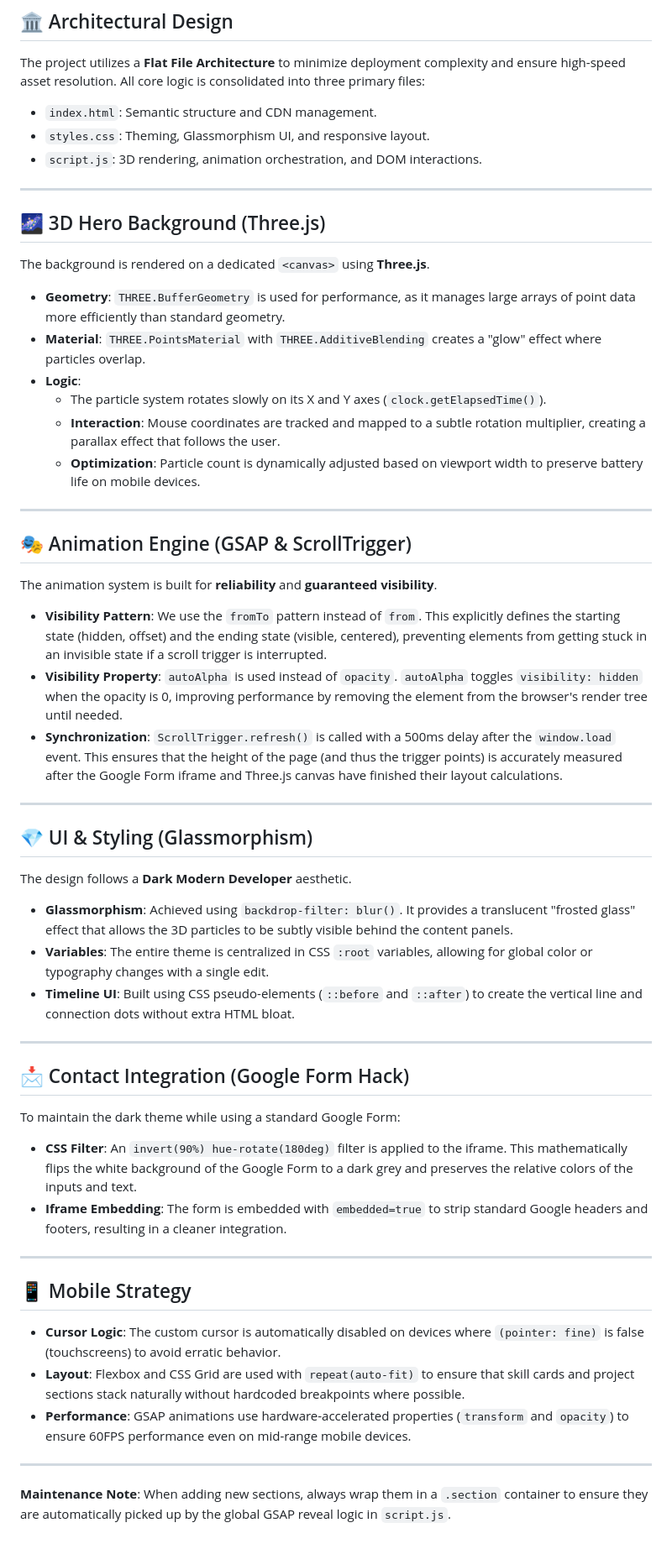
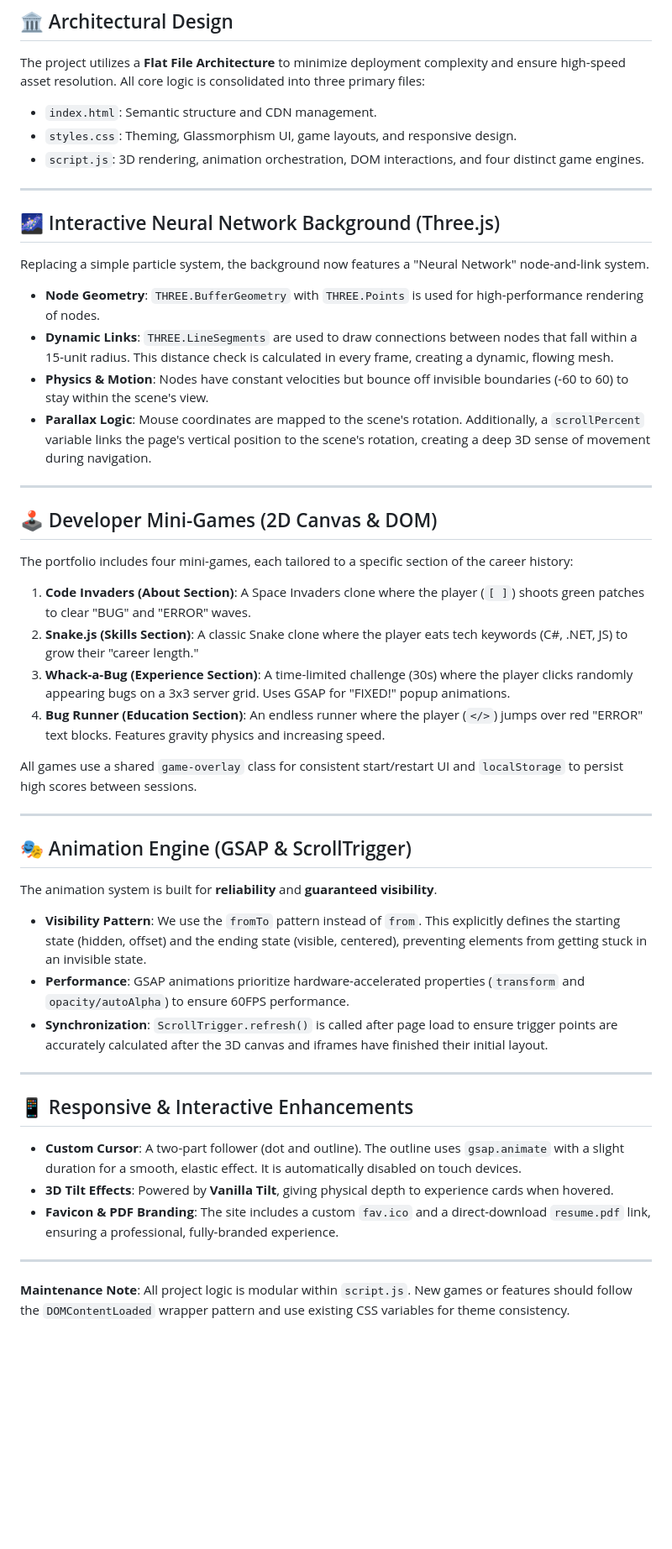
Before and after one commit to SwarajKG/Portfolio, a Markdown page: Codex.md, the part around the change. Shown at 84% size. Drawn GitHub-style; blank space fills up the shorter version.

Commit message:
Update Codex and README for enhanced project documentation and feature descriptions

```diff
--- a/Codex.md
+++ b/Codex.md
@@ -5,49 +5,43 @@ This document provides a detailed technical breakdown of the implementation logi
 ## 🏛️ Architectural Design
 The project utilizes a **Flat File Architecture** to minimize deployment complexity and ensure high-speed asset resolution. All core logic is consolidated into three primary files:
 - `index.html`: Semantic structure and CDN management.
-- `styles.css`: Theming, Glassmorphism UI, and responsive layout.
-- `script.js`: 3D rendering, animation orchestration, and DOM interactions.
+- `styles.css`: Theming, Glassmorphism UI, game layouts, and responsive design.
+- `script.js`: 3D rendering, animation orchestration, DOM interactions, and four distinct game engines.
 
 ---
 
-## 🌌 3D Hero Background (Three.js)
-The background is rendered on a dedicated `<canvas>` using **Three.js**.
-- **Geometry**: `THREE.BufferGeometry` is used for performance, as it manages large arrays of point data more efficiently than standard geometry.
-- **Material**: `THREE.PointsMaterial` with `THREE.AdditiveBlending` creates a "glow" effect where particles overlap.
-- **Logic**:
-  - The particle system rotates slowly on its X and Y axes (`clock.getElapsedTime()`).
-  - **Interaction**: Mouse coordinates are tracked and mapped to a subtle rotation multiplier, creating a parallax effect that follows the user.
-  - **Optimization**: Particle count is dynamically adjusted based on viewport width to preserve battery life on mobile devices.
+## 🌌 Interactive Neural Network Background (Three.js)
+Replacing a simple particle system, the background now features a "Neural Network" node-and-link system.
+- **Node Geometry**: `THREE.BufferGeometry` with `THREE.Points` is used for high-performance rendering of nodes.
+- **Dynamic Links**: `THREE.LineSegments` are used to draw connections between nodes that fall within a 15-unit radius. This distance check is calculated in every frame, creating a dynamic, flowing mesh.
+- **Physics & Motion**: Nodes have constant velocities but bounce off invisible boundaries (-60 to 60) to stay within the scene's view.
+- **Parallax Logic**: Mouse coordinates are mapped to the scene's rotation. Additionally, a `scrollPercent` variable links the page's vertical position to the scene's rotation, creating a deep 3D sense of movement during navigation.
+
+---
+
+## 🕹️ Developer Mini-Games (2D Canvas & DOM)
+The portfolio includes four mini-games, each tailored to a specific section of the career history:
+1. **Code Invaders (About Section)**: A Space Invaders clone where the player (`[ ]`) shoots green patches to clear "BUG" and "ERROR" waves.
+2. **Snake.js (Skills Section)**: A classic Snake clone where the player eats tech keywords (C#, .NET, JS) to grow their "career length."
+3. **Whack-a-Bug (Experience Section)**: A time-limited challenge (30s) where the player clicks randomly appearing bugs on a 3x3 server grid. Uses GSAP for "FIXED!" popup animations.
+4. **Bug Runner (Education Section)**: An endless runner where the player (`</>`) jumps over red "ERROR" text blocks. Features gravity physics and increasing speed.
+
+All games use a shared `game-overlay` class for consistent start/restart UI and `localStorage` to persist high scores between sessions.
 
 ---
 
 ## 🎭 Animation Engine (GSAP & ScrollTrigger)
 The animation system is built for **reliability** and **guaranteed visibility**.
-- **Visibility Pattern**: We use the `fromTo` pattern instead of `from`. This explicitly defines the starting state (hidden, offset) and the ending state (visible, centered), preventing elements from getting stuck in an invisible state if a scroll trigger is interrupted.
-- **Visibility Property**: `autoAlpha` is used instead of `opacity`. `autoAlpha` toggles `visibility: hidden` when the opacity is 0, improving performance by removing the element from the browser's render tree until needed.
-- **Synchronization**: `ScrollTrigger.refresh()` is called with a 500ms delay after the `window.load` event. This ensures that the height of the page (and thus the trigger points) is accurately measured after the Google Form iframe and Three.js canvas have finished their layout calculations.
+- **Visibility Pattern**: We use the `fromTo` pattern instead of `from`. This explicitly defines the starting state (hidden, offset) and the ending state (visible, centered), preventing elements from getting stuck in an invisible state.
+- **Performance**: GSAP animations prioritize hardware-accelerated properties (`transform` and `opacity/autoAlpha`) to ensure 60FPS performance.
+- **Synchronization**: `ScrollTrigger.refresh()` is called after page load to ensure trigger points are accurately calculated after the 3D canvas and iframes have finished their initial layout.
 
 ---
 
-## 💎 UI & Styling (Glassmorphism)
-The design follows a **Dark Modern Developer** aesthetic.
-- **Glassmorphism**: Achieved using `backdrop-filter: blur()`. It provides a translucent "frosted glass" effect that allows the 3D particles to be subtly visible behind the content panels.
-- **Variables**: The entire theme is centralized in CSS `:root` variables, allowing for global color or typography changes with a single edit.
-- **Timeline UI**: Built using CSS pseudo-elements (`::before` and `::after`) to create the vertical line and connection dots without extra HTML bloat.
+## 📱 Responsive & Interactive Enhancements
+- **Custom Cursor**: A two-part follower (dot and outline). The outline uses `gsap.animate` with a slight duration for a smooth, elastic effect. It is automatically disabled on touch devices.
+- **3D Tilt Effects**: Powered by **Vanilla Tilt**, giving physical depth to experience cards when hovered.
+- **Favicon & PDF Branding**: The site includes a custom `fav.ico` and a direct-download `resume.pdf` link, ensuring a professional, fully-branded experience.
 
 ---
-
-## 📩 Contact Integration (Google Form Hack)
-To maintain the dark theme while using a standard Google Form:
-- **CSS Filter**: An `invert(90%) hue-rotate(180deg)` filter is applied to the iframe. This mathematically flips the white background of the Google Form to a dark grey and preserves the relative colors of the inputs and text.
-- **Iframe Embedding**: The form is embedded with `embedded=true` to strip standard Google headers and footers, resulting in a cleaner integration.
-
----
-
-## 📱 Mobile Strategy
-- **Cursor Logic**: The custom cursor is automatically disabled on devices where `(pointer: fine)` is false (touchscreens) to avoid erratic behavior.
-- **Layout**: Flexbox and CSS Grid are used with `repeat(auto-fit)` to ensure that skill cards and project sections stack naturally without hardcoded breakpoints where possible.
-- **Performance**: GSAP animations use hardware-accelerated properties (`transform` and `opacity`) to ensure 60FPS performance even on mid-range mobile devices.
-
----
-**Maintenance Note**: When adding new sections, always wrap them in a `.section` container to ensure they are automatically picked up by the global GSAP reveal logic in `script.js`.
+**Maintenance Note**: All project logic is modular within `script.js`. New games or features should follow the `DOMContentLoaded` wrapper pattern and use existing CSS variables for theme consistency.
```
Also changed, not shown: 1 other file.
